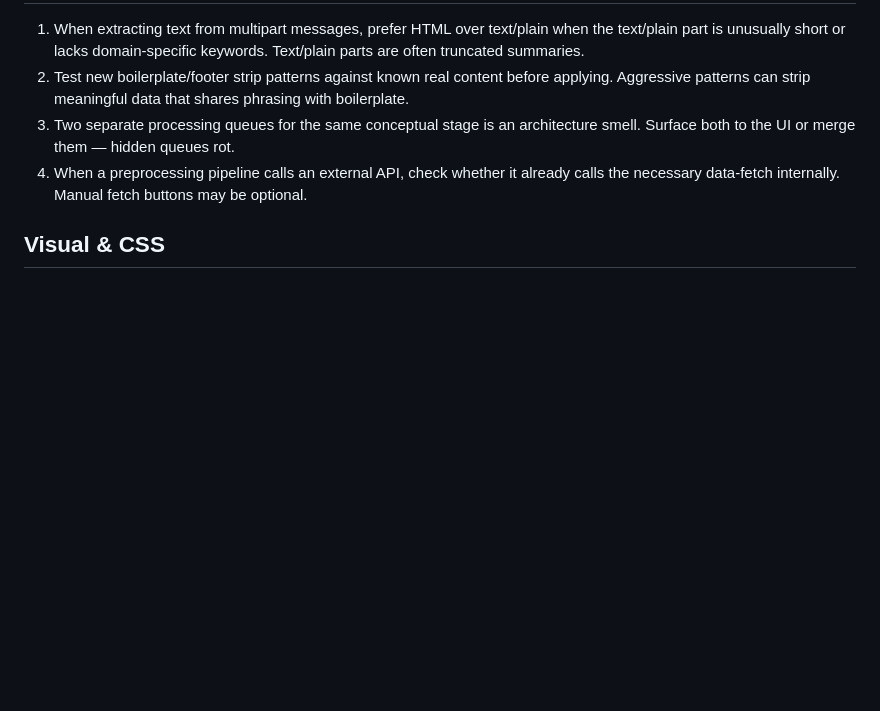
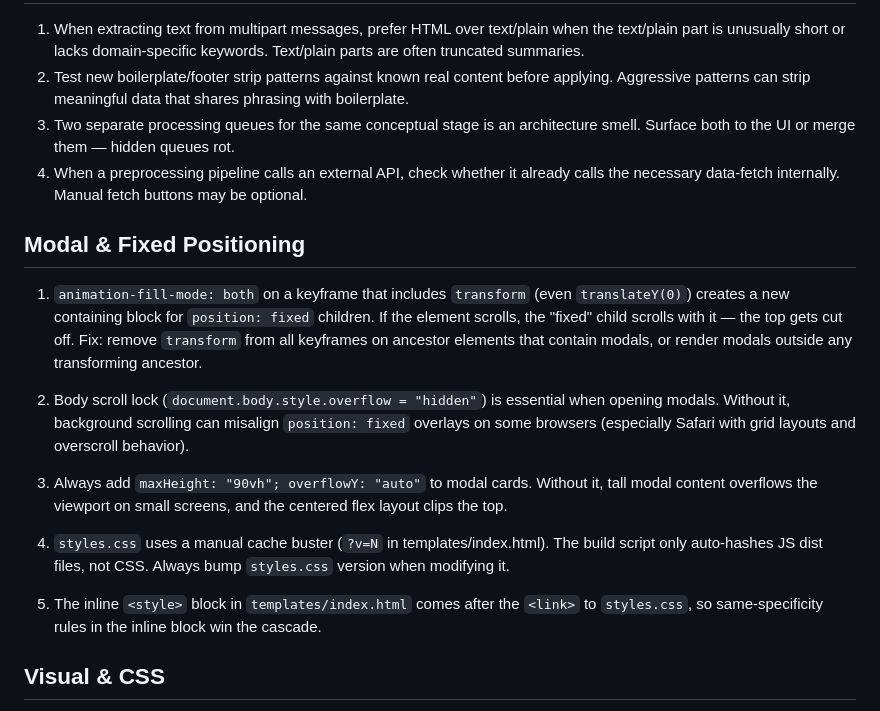
Before and after one commit to amansn7/GexpenseTracker-Public, a Markdown page: tasks/lessons.md, the part around the change. Drawn GitHub-style; blank space fills up the shorter version.

Commit message:
docs: update lessons with modal/fixed-position patterns, add deployment checklist

```diff
--- a/tasks/lessons.md
+++ b/tasks/lessons.md
@@ -94,6 +94,18 @@
 3. Two separate processing queues for the same conceptual stage is an architecture smell. Surface both to the UI or merge them — hidden queues rot.
 4. When a preprocessing pipeline calls an external API, check whether it already calls the necessary data-fetch internally. Manual fetch buttons may be optional.
 
+## Modal & Fixed Positioning
+
+1. `animation-fill-mode: both` on a keyframe that includes `transform` (even `translateY(0)`) creates a new containing block for `position: fixed` children. If the element scrolls, the "fixed" child scrolls with it — the top gets cut off. Fix: remove `transform` from all keyframes on ancestor elements that contain modals, or render modals outside any transforming ancestor.
+
+2. Body scroll lock (`document.body.style.overflow = "hidden"`) is essential when opening modals. Without it, background scrolling can misalign `position: fixed` overlays on some browsers (especially Safari with grid layouts and overscroll behavior).
+
+3. Always add `maxHeight: "90vh"; overflowY: "auto"` to modal cards. Without it, tall modal content overflows the viewport on small screens, and the centered flex layout clips the top.
+
+4. `styles.css` uses a manual cache buster (`?v=N` in templates/index.html). The build script only auto-hashes JS dist files, not CSS. Always bump `styles.css` version when modifying it.
+
+5. The inline `<style>` block in `templates/index.html` comes after the `<link>` to `styles.css`, so same-specificity rules in the inline block win the cascade.
+
 ## Visual & CSS
 
 1. SVG text contrast must account for all themes. Light theme fills are often too light for hardcoded `fill="white"`. Use theme-aware variables on light fills, white only on semantically dark fills.
```
Also changed, not shown: tasks/deployment-checklist.md (added, +33 -0 lines).
